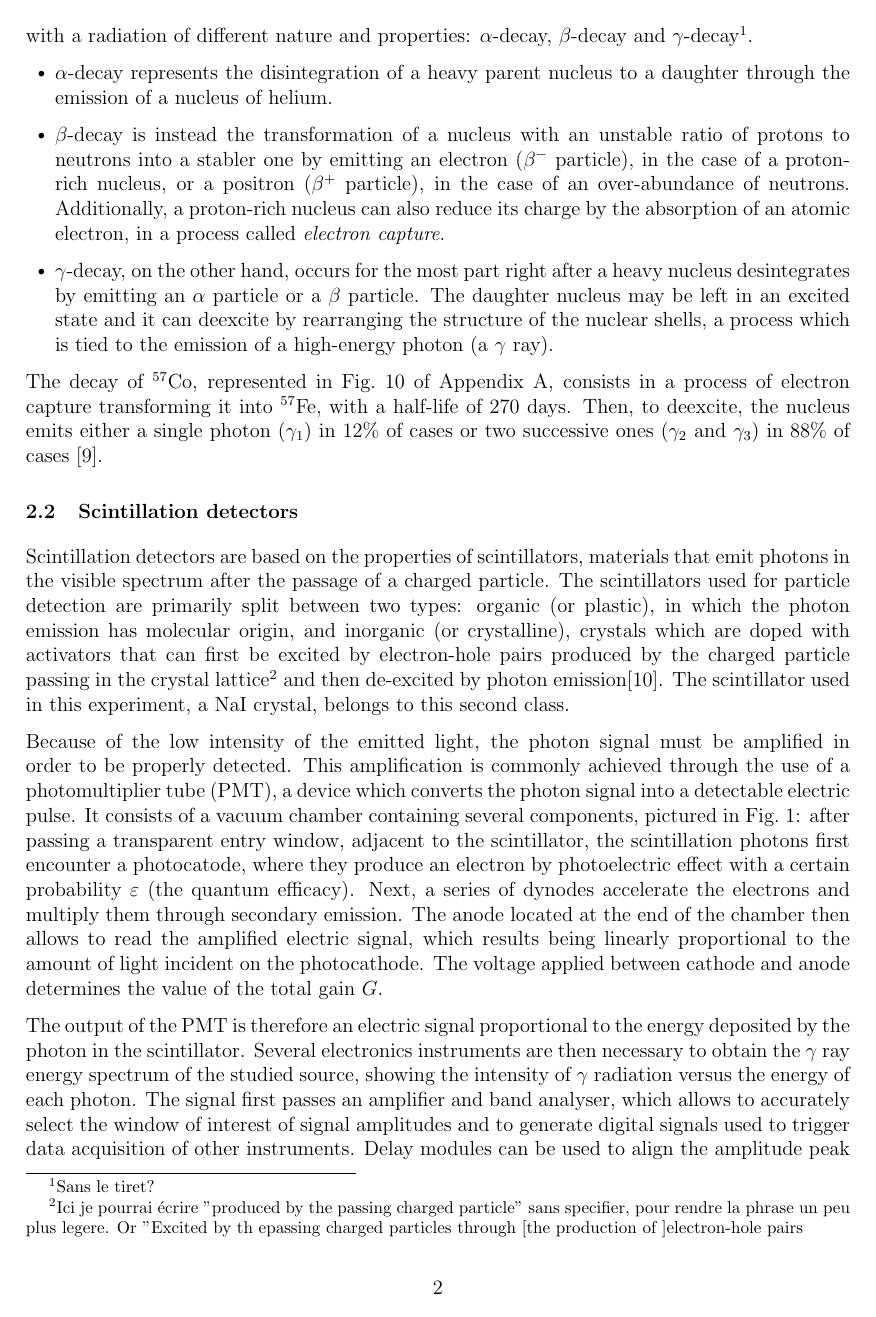
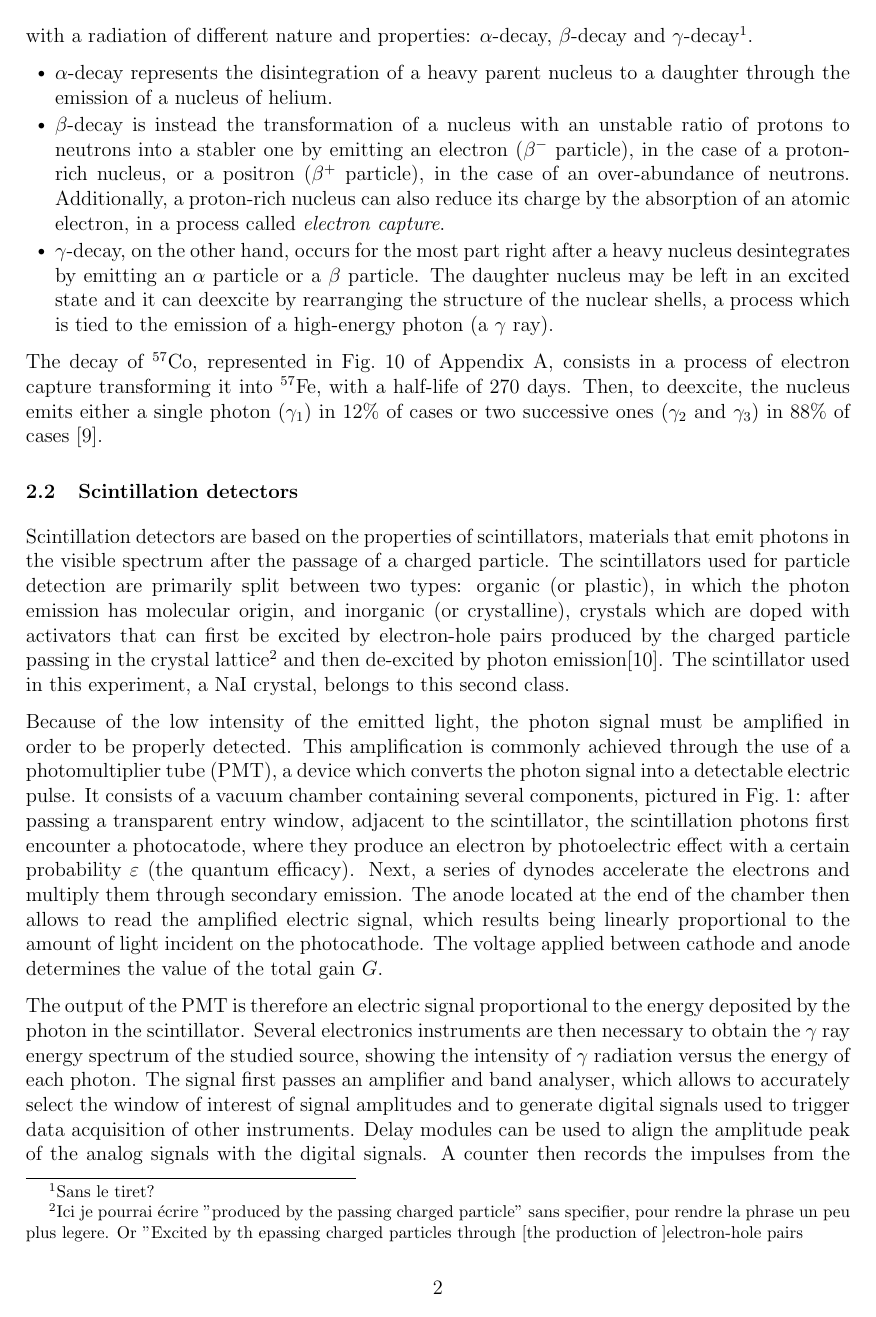
Before and after one commit to TomVdt/TPIII, a LaTeX document (01-physique-nucleaire-VI/rapport.tex, which reads 01-physique-nucleaire-VI/config/commands.tex): page 2 of 18. Compiled offline with pdfLaTeX.

Commit message:
reduce itemize itemized sizes in items the items in the itemize size are sized to size

```diff
--- a/01-physique-nucleaire-VI/config/commands.tex
+++ b/01-physique-nucleaire-VI/config/commands.tex
@@ -31,6 +31,10 @@
 
 % bullet itemize
 \setlist[itemize]{label={$\vcenter{\hbox{\scriptsize$\bullet$}}$}, leftmargin=0.6cm}
+% smaller space between itemize
+\let\tempone\itemize
+\let\temptwo\enditemize
+\renewenvironment{itemize}{\tempone\addtolength{\itemsep}{-0.4\baselineskip}}{\temptwo}
 % format autoref
 \renewcommand{\figureautorefname}{Fig.}
 \renewcommand{\tableautorefname}{Tab.}
```
Also changed, not shown: 1 other file.
